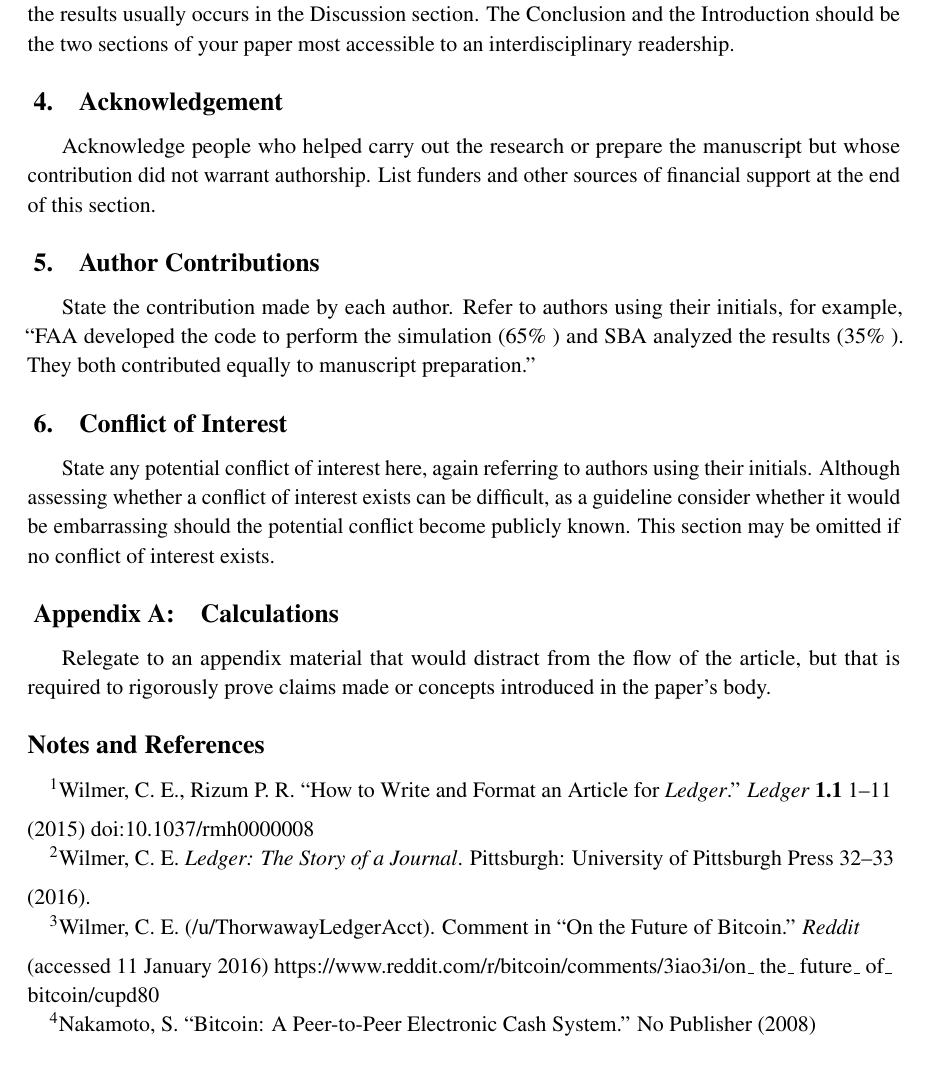
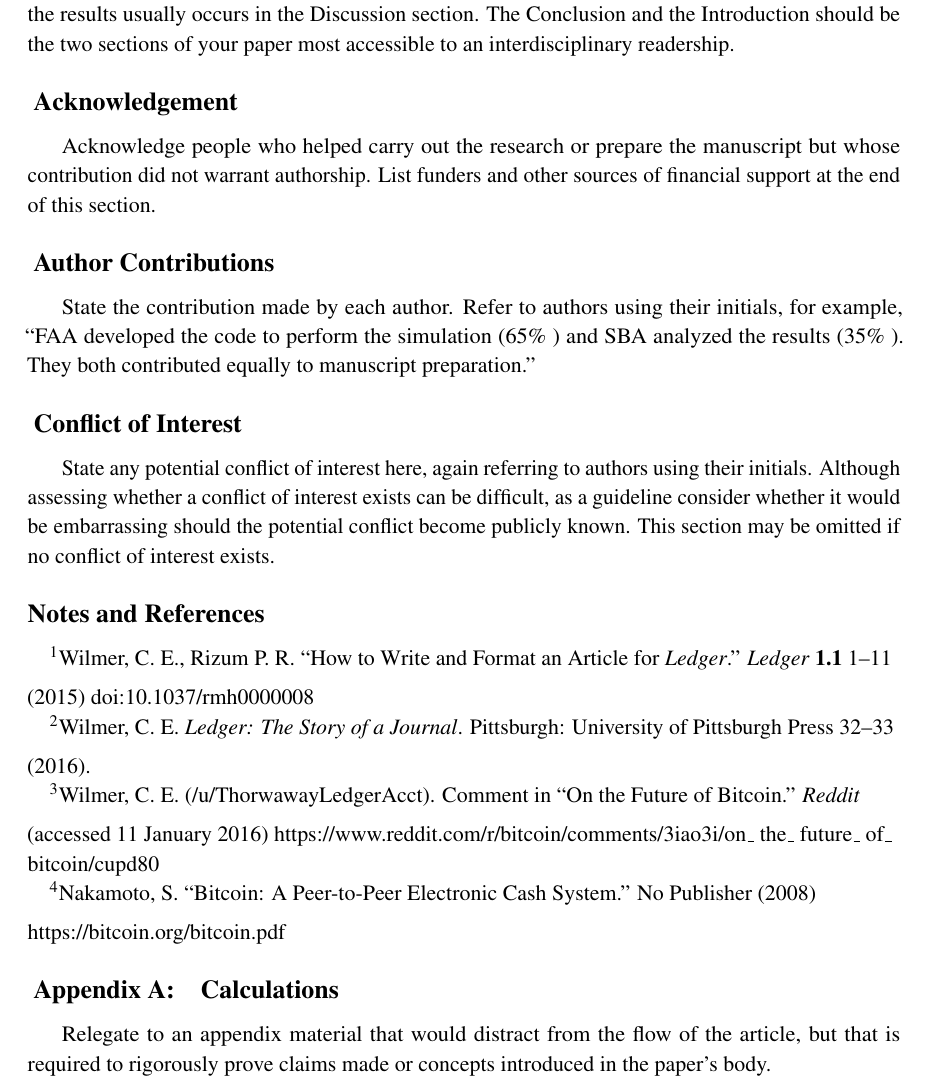
Before and after one commit to LedgerJournal/Ledger-Latex-Template, a LaTeX document (main.tex): part of page 4 of 4, cut so that both start at the same text. Compiled offline with pdfLaTeX.

Commit message:
Rearranged references

```diff
--- a/main.tex
+++ b/main.tex
@@ -143,6 +143,8 @@ Endnotes are denoted with a superscript Arabic numeral and ordered sequentially.
 
 For papers that do not follow a conventional structure, synthesize and summarize the main results of the paper.  This section is also an appropriate place to clarify the limitations of the work, as well as to describe new research questions that arose.  The conclusion section for papers that follow a conventional structure (i.e., Methods, Results, Discussion) may be very short because the synthesis of the results usually occurs in the Discussion section.  The Conclusion and the Introduction should be the two sections of your paper most accessible to an interdisciplinary readership.
 
+\ledgernotes
+
 \section{Acknowledgement}
 
 Acknowledge people who helped carry out the research or prepare the manuscript but whose contribution did not warrant authorship.  List funders and other sources of financial support at the end of this section.
@@ -155,12 +157,13 @@ State the contribution made by each author.  Refer to authors using their initia
 
 State any potential conflict of interest here, again referring to authors using their initials.  Although assessing whether a conflict of interest exists can be difficult, as a guideline consider whether it would be embarrassing should the potential conflict become publicly known.  This section may be omitted if no conflict of interest exists.
 
+\theendnotes
+
 \appendix
 
 \section{Calculations}
 
 Relegate to an appendix material that would distract from the flow of the article, but that is required to rigorously prove claims made or concepts introduced in the paper’s body.
 
-\theendnotes
 
 \end{document}
```
Also changed, not shown: main.pdf, 2 other files.
